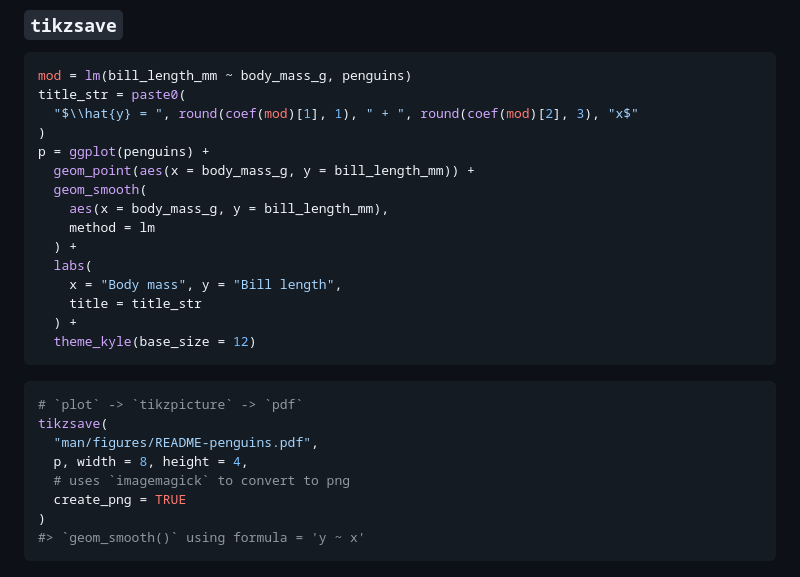
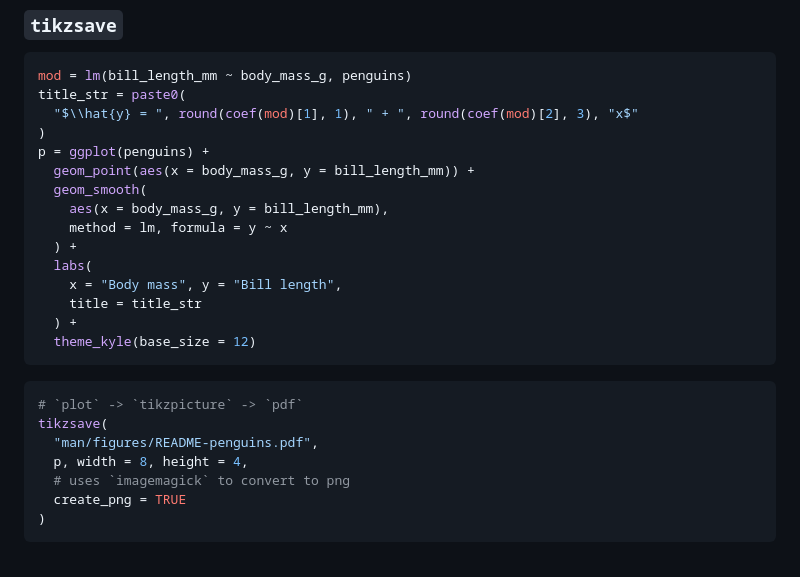
Before and after one commit to kylebutts/kfbmisc, a Markdown page: README.md, the part around the change. Rendered like a GitHub page.

````diff
--- a/README.md
+++ b/README.md
@@ -93,7 +93,7 @@ p = ggplot(penguins) +
   geom_point(aes(x = body_mass_g, y = bill_length_mm)) +
   geom_smooth(
     aes(x = body_mass_g, y = bill_length_mm),
-    method = lm
+    method = lm, formula = y ~ x
   ) +
   labs(
     x = "Body mass", y = "Bill length",
@@ -110,7 +110,6 @@ tikzsave(
   # uses `imagemagick` to convert to png
   create_png = TRUE
 )
-#> `geom_smooth()` using formula = 'y ~ x'
 ```
 
 <img src="man/figures/README-penguins.png" width="100%" />
````
Also changed, not shown: man/figures/README-penguins.png, man/figures/README-unnamed-chunk-3-1.png, man/figures/README-unnamed-chunk-4-1.png, 7 other files.
